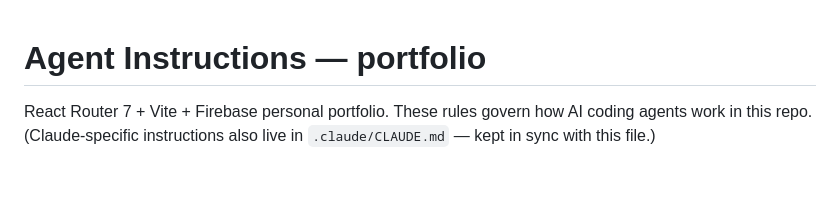
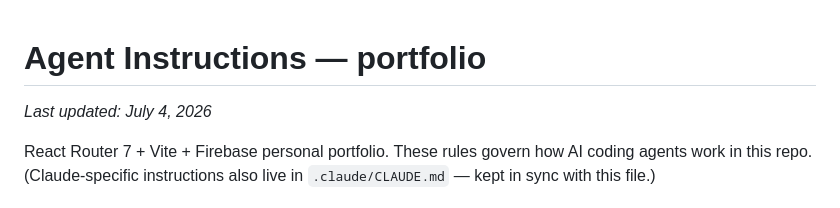
Before and after one commit to kemphearum/kemphearum.github.io, a Markdown page: AGENTS.md, the part around the change. Drawn GitHub-style; blank space fills up the shorter version.

```diff
--- a/AGENTS.md
+++ b/AGENTS.md
@@ -1,4 +1,6 @@
 # Agent Instructions — portfolio
+
+*Last updated: July 4, 2026*
 
 React Router 7 + Vite + Firebase personal portfolio. These rules govern how AI coding agents work in this repo. (Claude-specific instructions also live in `.claude/CLAUDE.md` — kept in sync with this file.)
 
```
Also changed, not shown: .claude/CLAUDE.md (+2 -0 lines).
